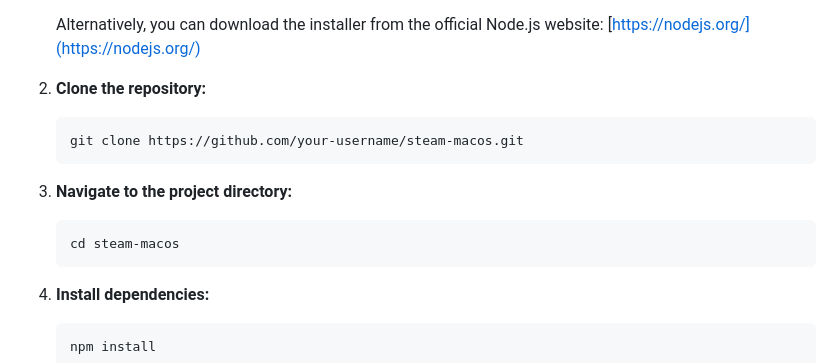
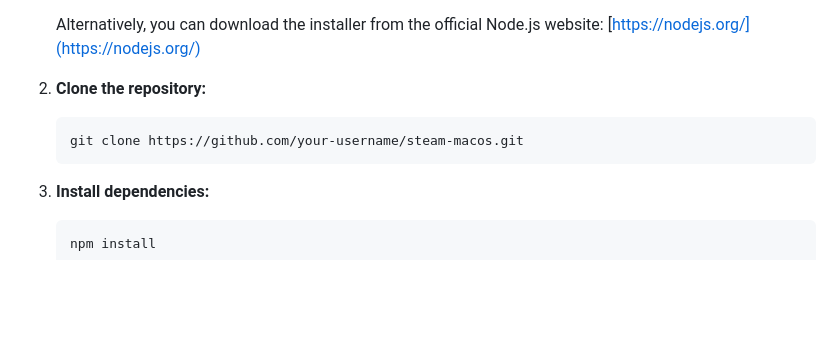
Before and after one commit to jmazaia/steam-barrel, a Markdown page: README.md, the part around the change. Drawn GitHub-style; blank space fills up the shorter version.

````diff
--- a/README.md
+++ b/README.md
@@ -21,10 +21,6 @@ This is an Electron application for macOS that allows you to run Windows-only St
 2.  **Clone the repository:**
     ```bash
     git clone https://github.com/your-username/steam-macos.git
-    ```
-2.  **Navigate to the project directory:**
-    ```bash
-    cd steam-macos
     ```
 3.  **Install dependencies:**
     ```bash
````
